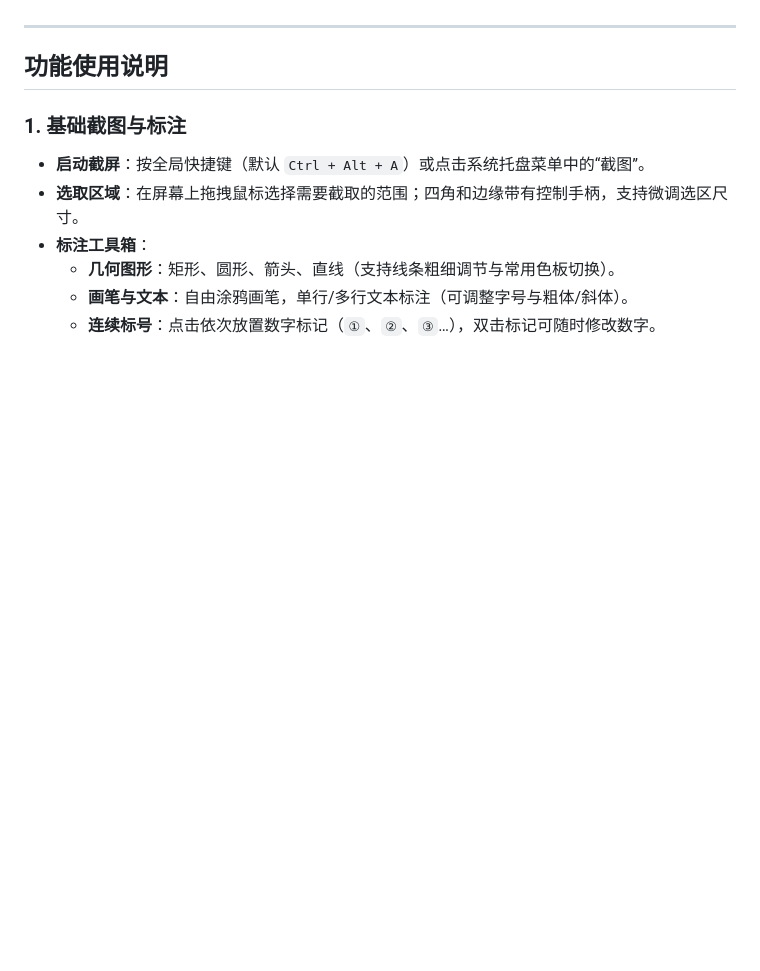
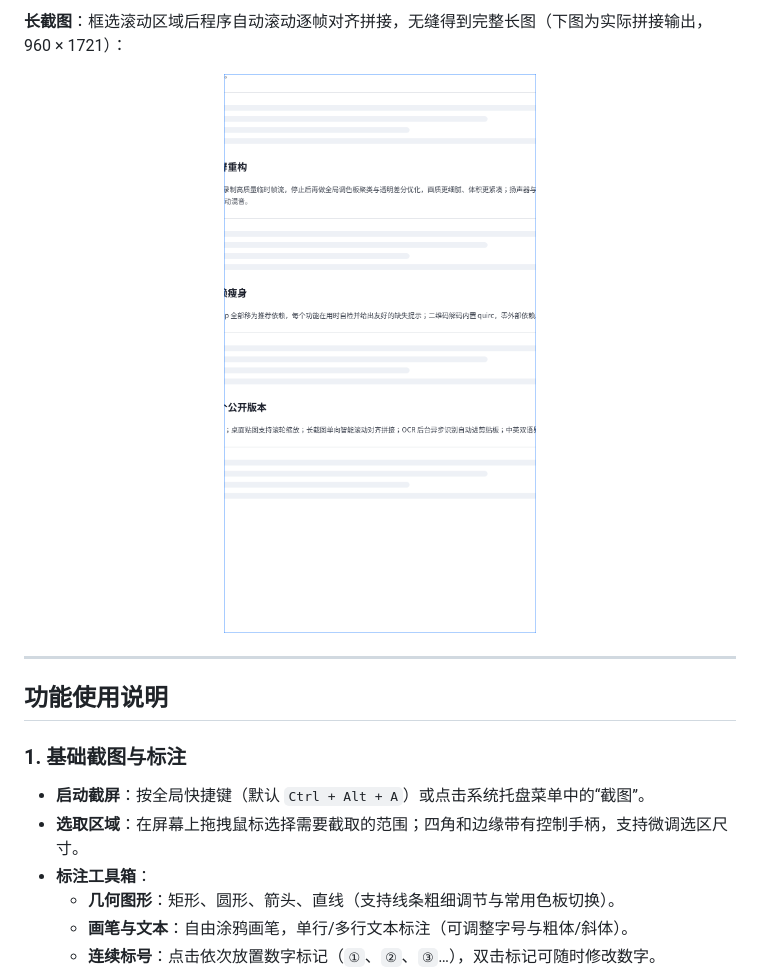
Before and after one commit to xinwf/simple-screen-shot, a Markdown page: README.md, the part around one of its changes. Rendered like a GitHub page; pictures changed too: docs/screenshots/longshot.png (added); blank space fills up the shorter version.

```diff
--- a/README.md
+++ b/README.md
@@ -38,3 +55,8 @@
+**长截图**：框选滚动区域后程序自动滚动逐帧对齐拼接，无缝得到完整长图（下图为实际拼接输出，960 × 1721）：
+
+<p align="center">
+  <img src="docs/screenshots/longshot.png" width="380" alt="长截图拼接输出（960×1721）">
+</p>
 
 ---
 
```
Also changed, not shown: other parts of README.md (+19 -2 lines), docs/screenshots/annotate-toolbar.png (added), docs/screenshots/annotate.png (added), docs/screenshots/ocr.png (added), docs/screenshots/pin.png (added), docs/screenshots/qrcode.png (added).
